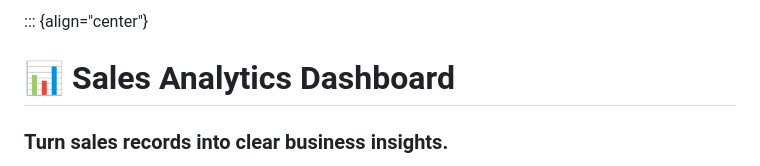
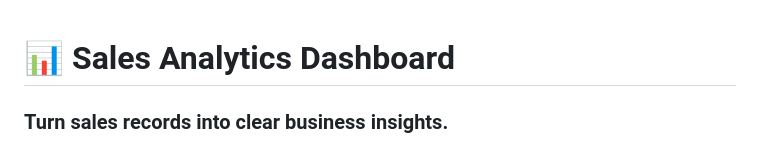
Before and after one commit to Adi-08/sales-analytics-dashboard, a Markdown page: README.md, the part around the change. Drawn GitHub-style.

```diff
--- a/README.md
+++ b/README.md
@@ -1,4 +1,4 @@
-::: {align="center"}
+
 # 📊 Sales Analytics Dashboard
 
 ### Turn sales records into clear business insights.
```
